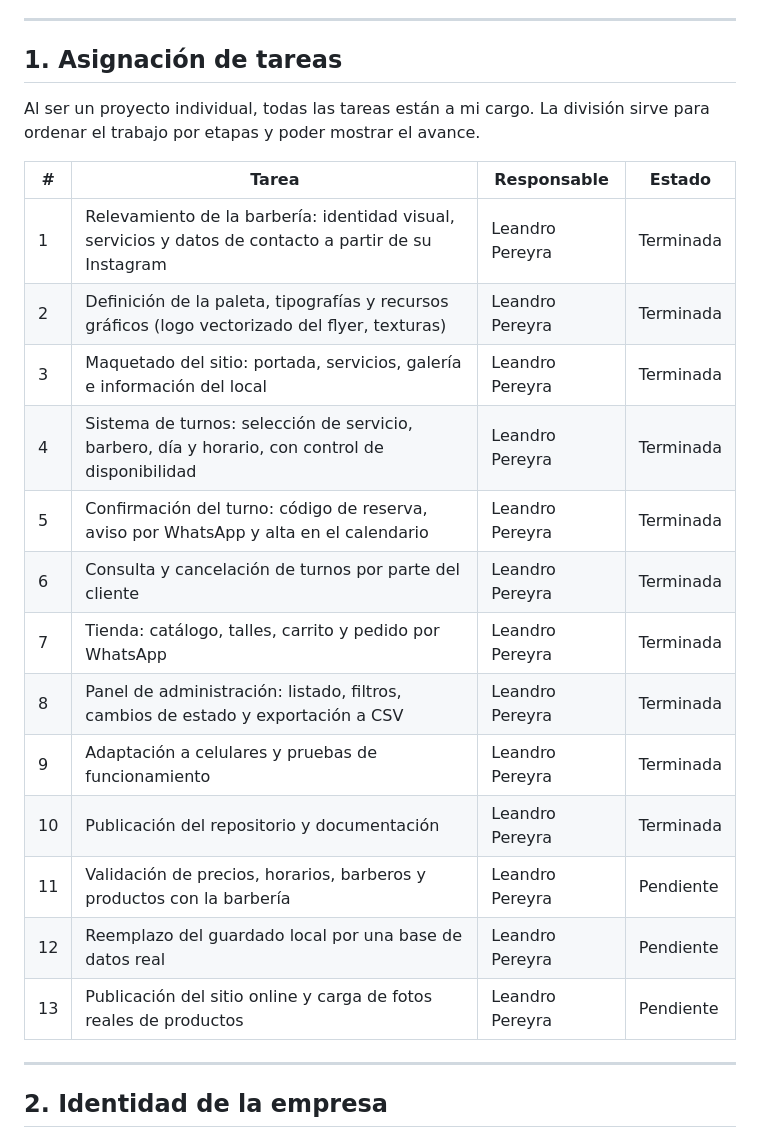
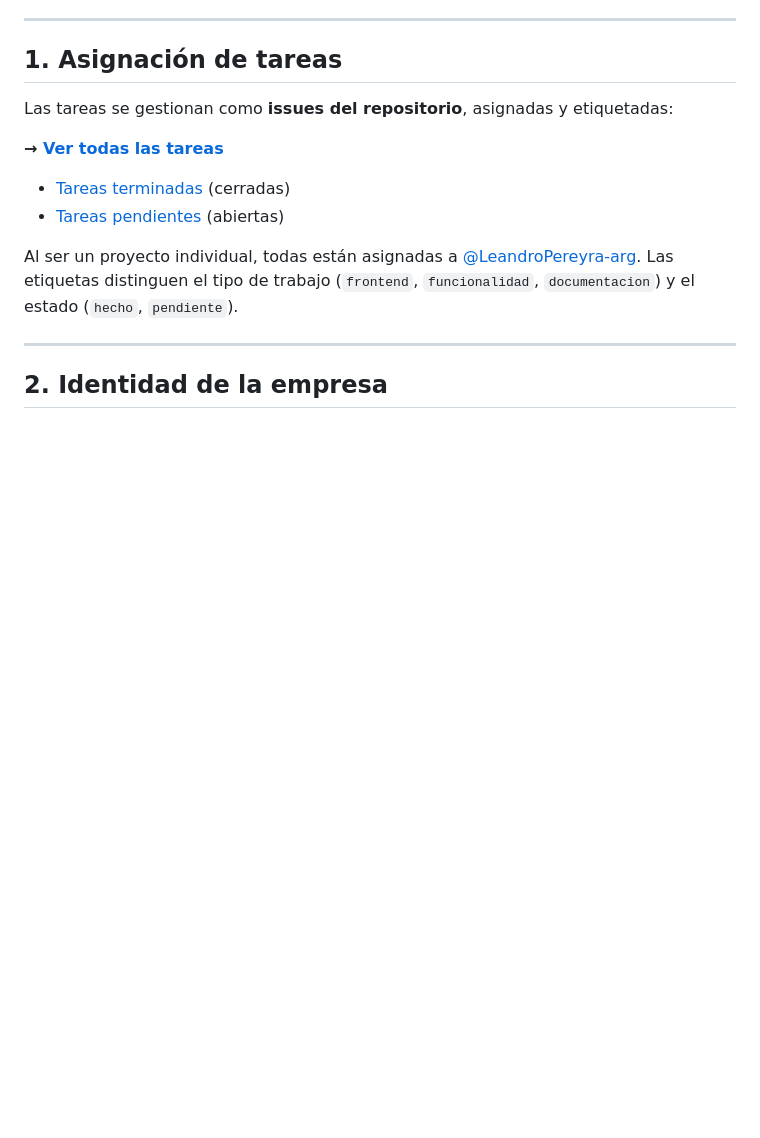
Before and after one commit to LeandroPereyra-arg/PolaBarberShop, a Markdown page: docs/PROYECTO.md, the part around the change. GitHub-like rendering; blank space fills up the shorter version.

Commit message:
Gestionar las tareas como issues del repositorio
La asignación de tareas pasa a los issues de GitHub, asignados y
etiquetados por tipo y estado. El documento ahora enlaza a esas listas.

```diff
--- a/docs/PROYECTO.md
+++ b/docs/PROYECTO.md
@@ -9,23 +9,14 @@ Proyecto individual de **Leandro Pereyra** (GitHub: [@LeandroPereyra-arg](https:
 
 ## 1. Asignación de tareas
 
-Al ser un proyecto individual, todas las tareas están a mi cargo. La división sirve para ordenar el trabajo por etapas y poder mostrar el avance.
+Las tareas se gestionan como **issues del repositorio**, asignadas y etiquetadas:
 
-| # | Tarea | Responsable | Estado |
-|---|-------|-------------|--------|
-| 1 | Relevamiento de la barbería: identidad visual, servicios y datos de contacto a partir de su Instagram | Leandro Pereyra | Terminada |
-| 2 | Definición de la paleta, tipografías y recursos gráficos (logo vectorizado del flyer, texturas) | Leandro Pereyra | Terminada |
-| 3 | Maquetado del sitio: portada, servicios, galería e información del local | Leandro Pereyra | Terminada |
-| 4 | Sistema de turnos: selección de servicio, barbero, día y horario, con control de disponibilidad | Leandro Pereyra | Terminada |
-| 5 | Confirmación del turno: código de reserva, aviso por WhatsApp y alta en el calendario | Leandro Pereyra | Terminada |
-| 6 | Consulta y cancelación de turnos por parte del cliente | Leandro Pereyra | Terminada |
-| 7 | Tienda: catálogo, talles, carrito y pedido por WhatsApp | Leandro Pereyra | Terminada |
-| 8 | Panel de administración: listado, filtros, cambios de estado y exportación a CSV | Leandro Pereyra | Terminada |
-| 9 | Adaptación a celulares y pruebas de funcionamiento | Leandro Pereyra | Terminada |
-| 10 | Publicación del repositorio y documentación | Leandro Pereyra | Terminada |
-| 11 | Validación de precios, horarios, barberos y productos con la barbería | Leandro Pereyra | Pendiente |
-| 12 | Reemplazo del guardado local por una base de datos real | Leandro Pereyra | Pendiente |
-| 13 | Publicación del sitio online y carga de fotos reales de productos | Leandro Pereyra | Pendiente |
+**→ [Ver todas las tareas](https://github.com/LeandroPereyra-arg/PolaBarberShop/issues?q=is%3Aissue)**
+
+- [Tareas terminadas](https://github.com/LeandroPereyra-arg/PolaBarberShop/issues?q=is%3Aissue+is%3Aclosed) (cerradas)
+- [Tareas pendientes](https://github.com/LeandroPereyra-arg/PolaBarberShop/issues?q=is%3Aissue+is%3Aopen) (abiertas)
+
+Al ser un proyecto individual, todas están asignadas a [@LeandroPereyra-arg](https://github.com/LeandroPereyra-arg). Las etiquetas distinguen el tipo de trabajo (`frontend`, `funcionalidad`, `documentacion`) y el estado (`hecho`, `pendiente`).
 
 ---
 
```
